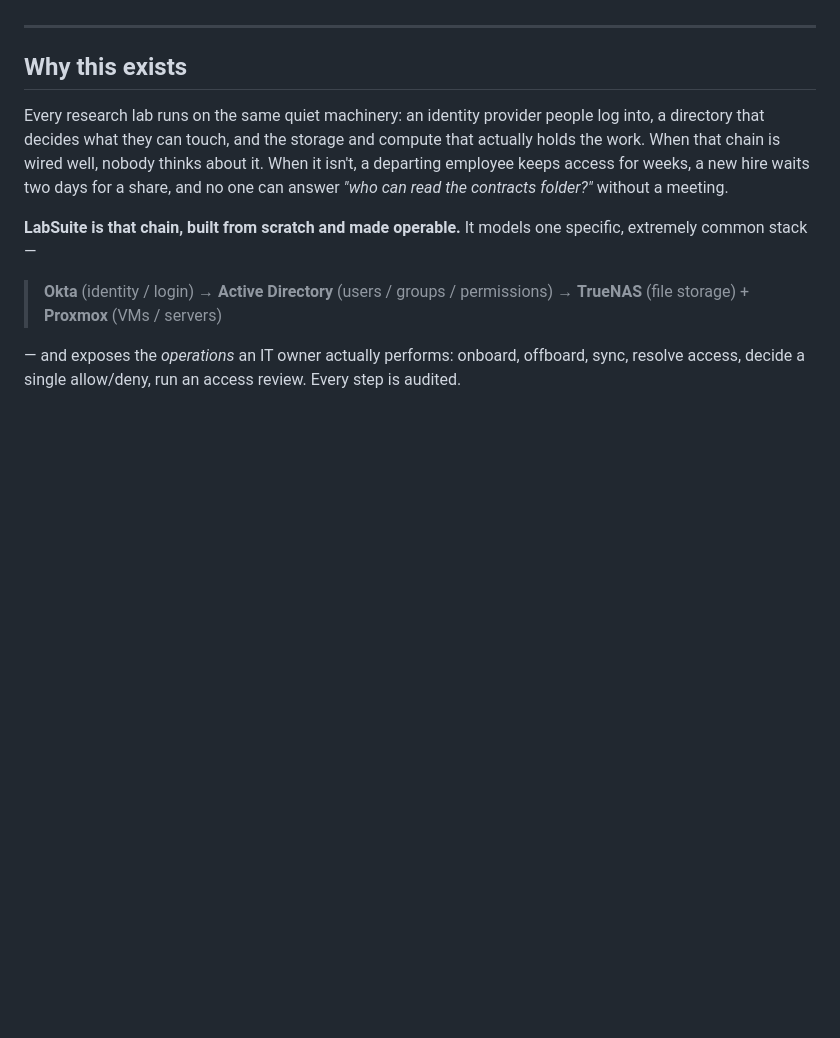
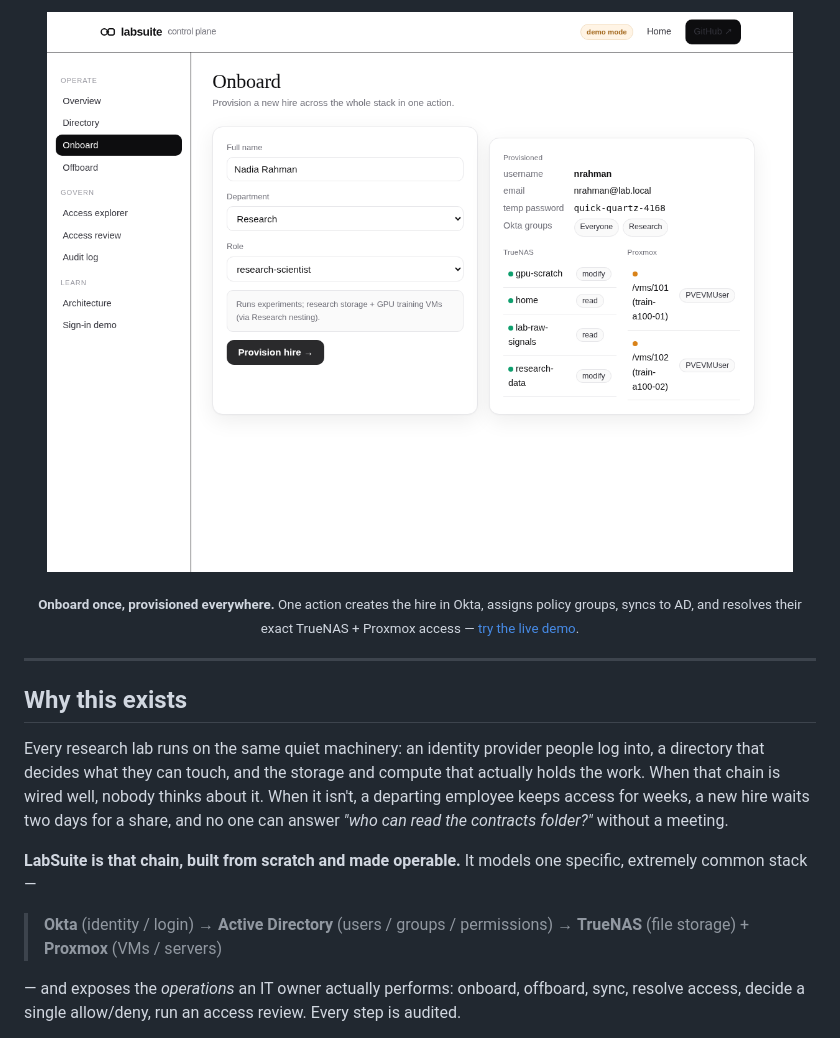
Before and after one commit to sanjaydoc/LabSuite, a Markdown page: README.md, the part around one of its changes. GitHub-like rendering; pictures changed too: docs/media/dashboard-onboard.png (added); blank space fills up the shorter version.

```diff
--- a/README.md
+++ b/README.md
@@ -18,5 +18,10 @@
 
 </div>
+
+<p align="center">
+  <img src="docs/media/dashboard-onboard.png" alt="LabSuite dashboard — onboarding a hire across Okta, AD, TrueNAS and Proxmox in one action" width="900" />
+</p>
+<p align="center"><sub><b>Onboard once, provisioned everywhere.</b> One action creates the hire in Okta, assigns policy groups, syncs to AD, and resolves their exact TrueNAS + Proxmox access — <a href="https://sanjaydoc.github.io/LabSuite/app/">try the live demo</a>.</sub></p>
 
 ---
 
```
Also changed, not shown: other parts of README.md (+28 -1 lines), docs/media/dashboard-explorer.png (added), docs/media/dashboard-overview.png (added), docs/media/dashboard-review.png (added), 8 other files.
